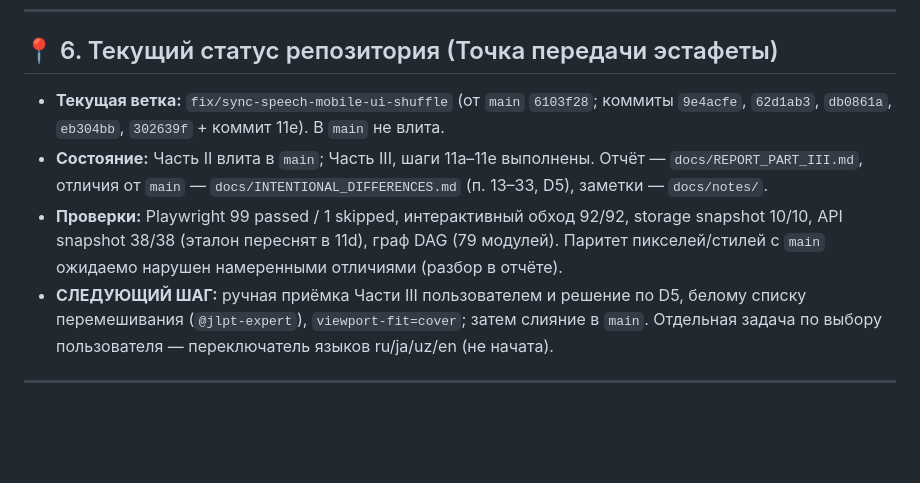
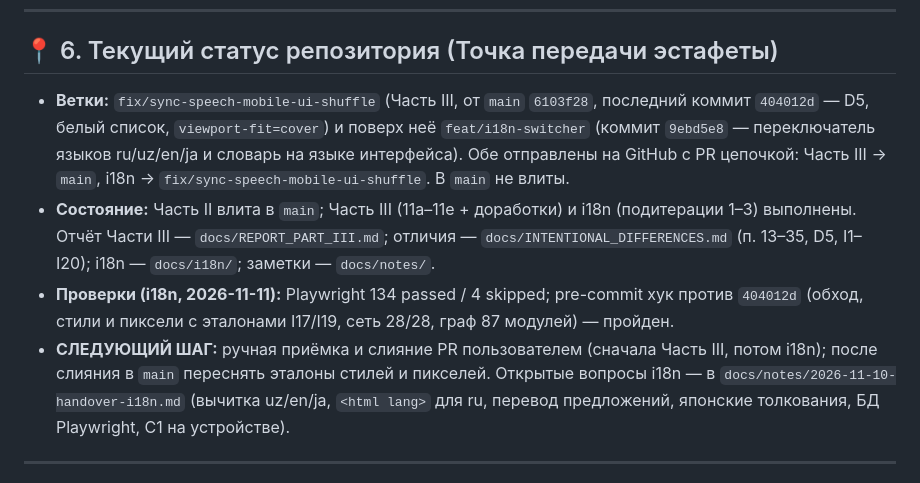
Before and after one commit to Fasty1013/jlpt-dokkai, a Markdown page: CLAUDE.md, the part around the change. Rendered like a GitHub page; blank space fills up the shorter version.

```diff
--- a/CLAUDE.md
+++ b/CLAUDE.md
@@ -244,10 +244,10 @@ $env:DOKKAI_TEST_MODE="1"; python -m uvicorn main:app --port 8001
 
 ## 📍 6. Текущий статус репозитория (Точка передачи эстафеты)
 
-* **Текущая ветка:** `fix/sync-speech-mobile-ui-shuffle` (от `main` `6103f28`; коммиты `9e4acfe`, `62d1ab3`, `db0861a`, `eb304bb`, `302639f` + коммит 11e). В `main` не влита.
-* **Состояние:** Часть II влита в `main`; Часть III, шаги 11a–11e выполнены. Отчёт — `docs/REPORT_PART_III.md`, отличия от `main` — `docs/INTENTIONAL_DIFFERENCES.md` (п. 13–33, D5), заметки — `docs/notes/`.
-* **Проверки:** Playwright 99 passed / 1 skipped, интерактивный обход 92/92, storage snapshot 10/10, API snapshot 38/38 (эталон переснят в 11d), граф DAG (79 модулей). Паритет пикселей/стилей с `main` ожидаемо нарушен намеренными отличиями (разбор в отчёте).
-* **СЛЕДУЮЩИЙ ШАГ:** ручная приёмка Части III пользователем и решение по D5, белому списку перемешивания (`@jlpt-expert`), `viewport-fit=cover`; затем слияние в `main`. Отдельная задача по выбору пользователя — переключатель языков ru/ja/uz/en (не начата).
+* **Ветки:** `fix/sync-speech-mobile-ui-shuffle` (Часть III, от `main` `6103f28`, последний коммит `404012d` — D5, белый список, `viewport-fit=cover`) и поверх неё `feat/i18n-switcher` (коммит `9ebd5e8` — переключатель языков ru/uz/en/ja и словарь на языке интерфейса). Обе отправлены на GitHub с PR цепочкой: Часть III → `main`, i18n → `fix/sync-speech-mobile-ui-shuffle`. В `main` не влиты.
+* **Состояние:** Часть II влита в `main`; Часть III (11a–11e + доработки) и i18n (подитерации 1–3) выполнены. Отчёт Части III — `docs/REPORT_PART_III.md`; отличия — `docs/INTENTIONAL_DIFFERENCES.md` (п. 13–35, D5, I1–I20); i18n — `docs/i18n/`; заметки — `docs/notes/`.
+* **Проверки (i18n, 2026-11-11):** Playwright 134 passed / 4 skipped; pre-commit хук против `404012d` (обход, стили и пиксели с эталонами I17/I19, сеть 28/28, граф 87 модулей) — пройден.
+* **СЛЕДУЮЩИЙ ШАГ:** ручная приёмка и слияние PR пользователем (сначала Часть III, потом i18n); после слияния в `main` переснять эталоны стилей и пикселей. Открытые вопросы i18n — в `docs/notes/2026-11-10-handover-i18n.md` (вычитка uz/en/ja, `<html lang>` для ru, перевод предложений, японские толкования, БД Playwright, C1 на устройстве).
 
 ---
 
```
Also changed, not shown: docs/notes/2026-11-10-handover-i18n.md (+7 -0 lines).
